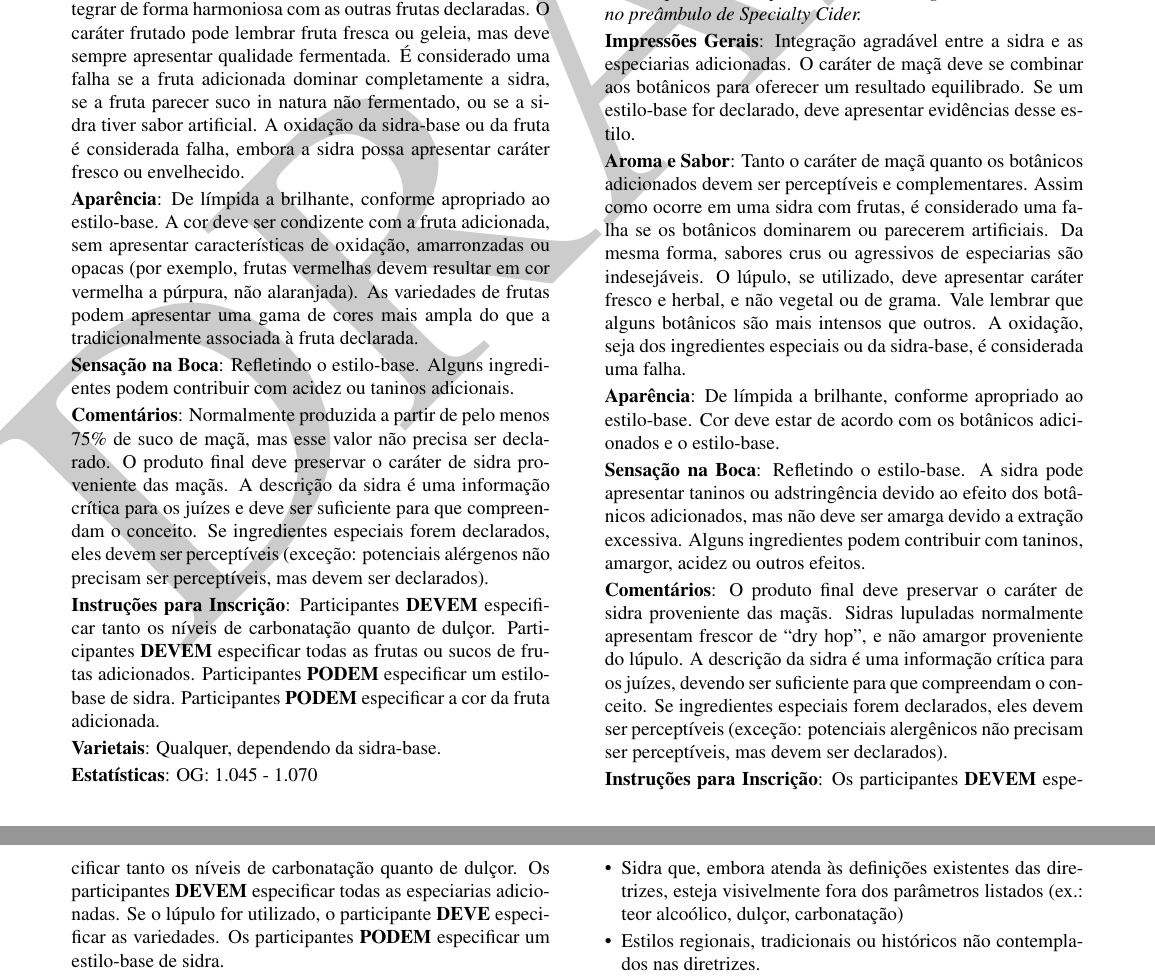
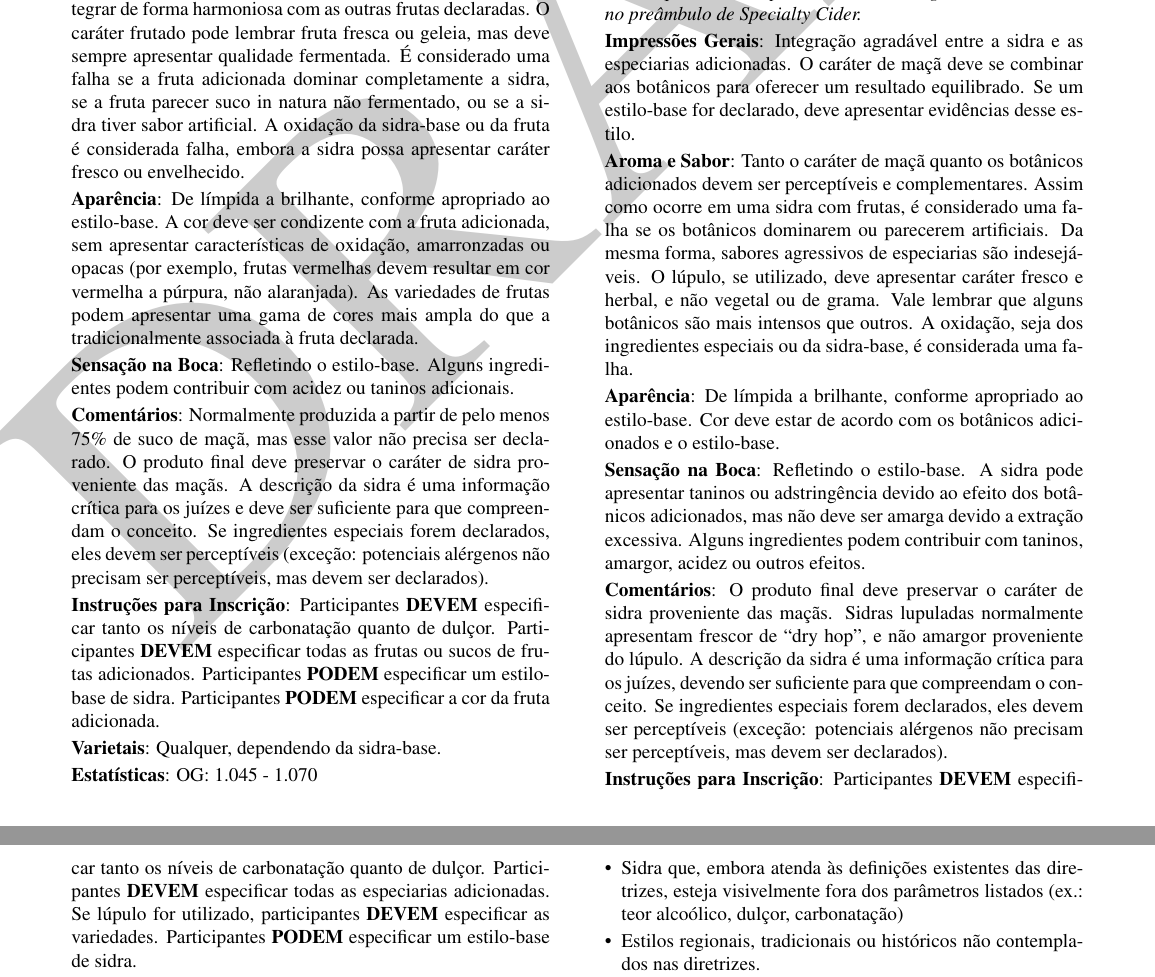
Before and after one commit to bjcp-brasil/cider-guidelines-2025-pt-br, a LaTeX document (main.tex, which reads c3-specialty-cider/c3-b-spiced-cider.tex): two parts of pages 11 and 12 of 15, joined at a grey line, cut so that both start at the same text. Compiled offline with pdfLaTeX.

Commit message:
revisão da tradução

```diff
--- a/c3-specialty-cider/c3-b-spiced-cider.tex
+++ b/c3-specialty-cider/c3-b-spiced-cider.tex
@@ -6,15 +6,15 @@
 
 \textbf{Impressões Gerais}: Integração agradável entre a sidra e as especiarias adicionadas. O caráter de maçã deve se combinar aos botânicos para oferecer um resultado equilibrado. Se um estilo-base for declarado, deve apresentar evidências desse estilo.
 
-\textbf{Aroma e Sabor}: Tanto o caráter de maçã quanto os botânicos adicionados devem ser perceptíveis e complementares. Assim como ocorre em uma sidra com frutas, é considerado uma falha se os botânicos dominarem ou parecerem artificiais. Da mesma forma, sabores crus ou agressivos de especiarias são indesejáveis. O lúpulo, se utilizado, deve apresentar caráter fresco e herbal, e não vegetal ou de grama. Vale lembrar que alguns botânicos são mais intensos que outros. A oxidação, seja dos ingredientes especiais ou da sidra-base, é considerada uma falha.
+\textbf{Aroma e Sabor}: Tanto o caráter de maçã quanto os botânicos adicionados devem ser perceptíveis e complementares. Assim como ocorre em uma sidra com frutas, é considerado uma falha se os botânicos dominarem ou parecerem artificiais. Da mesma forma, sabores agressivos de especiarias são indesejáveis. O lúpulo, se utilizado, deve apresentar caráter fresco e herbal, e não vegetal ou de grama. Vale lembrar que alguns botânicos são mais intensos que outros. A oxidação, seja dos ingredientes especiais ou da sidra-base, é considerada uma falha.
 
 \textbf{Aparência}: De límpida a brilhante, conforme apropriado ao estilo-base. Cor deve estar de acordo com os botânicos adicionados e o estilo-base.
 
 \textbf{Sensação na Boca}: Refletindo o estilo-base. A sidra pode apresentar taninos ou adstringência devido ao efeito dos botânicos adicionados, mas não deve ser amarga devido a extração excessiva. Alguns ingredientes podem contribuir com taninos, amargor, acidez ou outros efeitos.
 
-\textbf{Comentários}: O produto final deve preservar o caráter de sidra proveniente das maçãs. Sidras lupuladas normalmente apresentam frescor de “dry hop”, e não amargor proveniente do lúpulo. A descrição da sidra é uma informação crítica para os juízes, devendo ser suficiente para que compreendam o conceito. Se ingredientes especiais forem declarados, eles devem ser perceptíveis (exceção: potenciais alergênicos não precisam ser perceptíveis, mas devem ser declarados).
+\textbf{Comentários}: O produto final deve preservar o caráter de sidra proveniente das maçãs. Sidras lupuladas normalmente apresentam frescor de “dry hop”, e não amargor proveniente do lúpulo. A descrição da sidra é uma informação crítica para os juízes, devendo ser suficiente para que compreendam o conceito. Se ingredientes especiais forem declarados, eles devem ser perceptíveis (exceção: potenciais alérgenos não precisam ser perceptíveis, mas devem ser declarados).
 
-\textbf{Instruções para Inscrição}: Os participantes \textbf{DEVEM} especificar tanto os níveis de carbonatação quanto de dulçor. Os participantes \textbf{DEVEM} especificar todas as especiarias adicionadas. Se o lúpulo for utilizado, o participante \textbf{DEVE} especificar as variedades. Os participantes \textbf{PODEM} especificar um estilo-base de sidra.
+\textbf{Instruções para Inscrição}: Participantes \textbf{DEVEM} especificar tanto os níveis de carbonatação quanto de dulçor. Participantes \textbf{DEVEM} especificar todas as especiarias adicionadas. Se lúpulo for utilizado, participantes \textbf{DEVEM} especificar as variedades. Participantes \textbf{PODEM} especificar um estilo-base de sidra.
 
 \textbf{Varietais}: Qualquer, dependendo da sidra-base.
 
```
